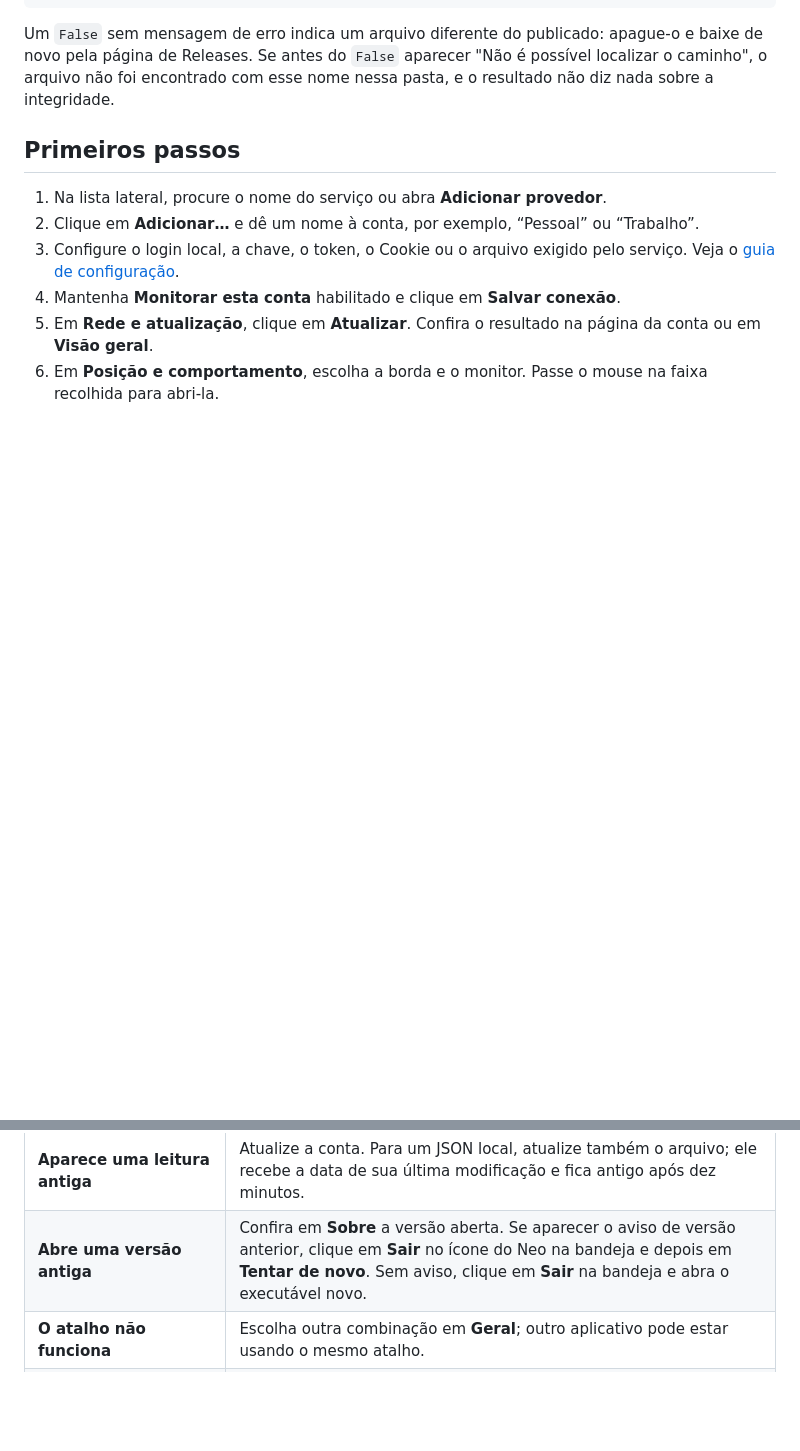
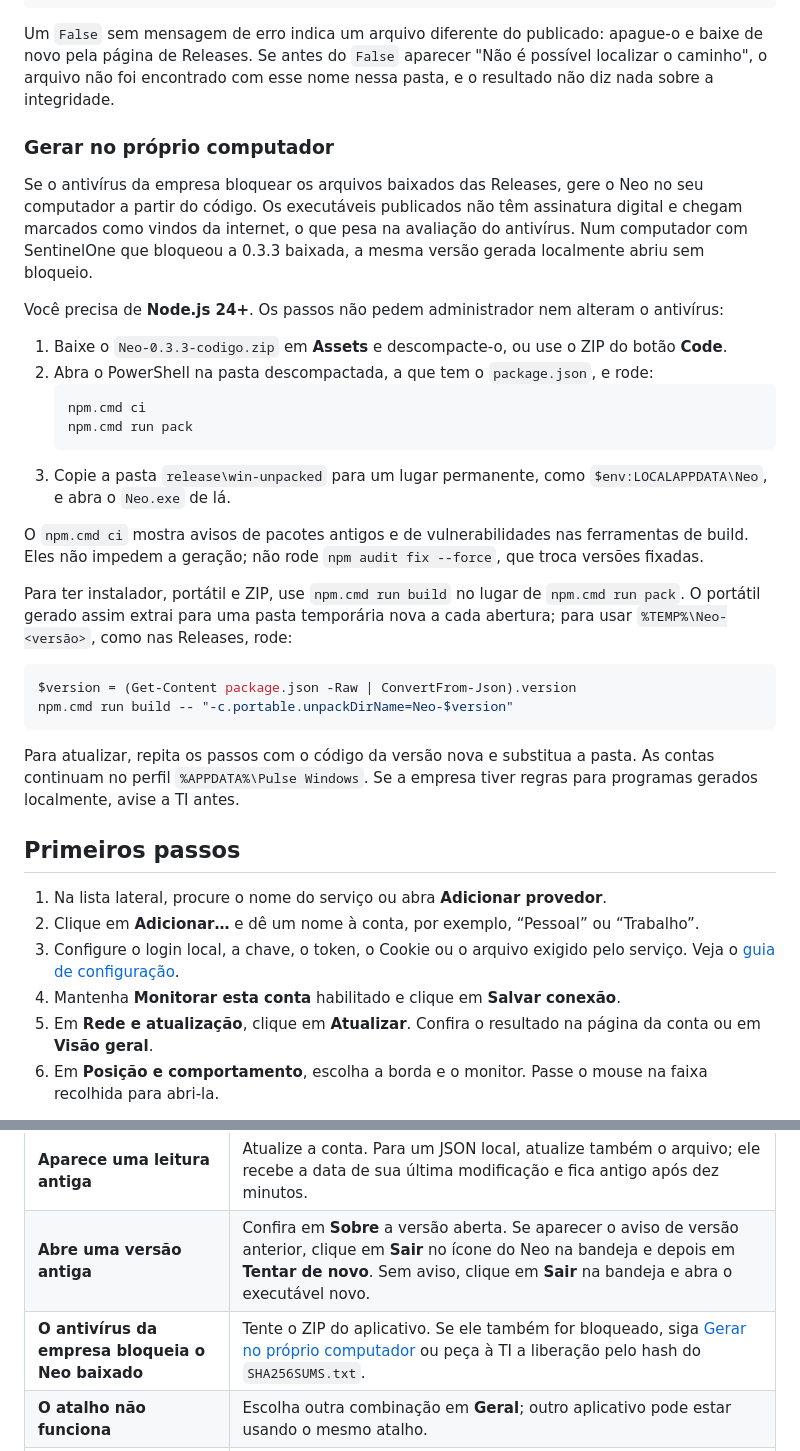
Before and after one commit to llypeDev/NEO, a Markdown page: README.md, 2 parts joined by grey strips. Drawn GitHub-style; blank space fills up the shorter version.

Commit message:
Document building Neo locally when corporate antivirus blocks downloads
On a machine with SentinelOne, the 0.3.3 downloaded from Releases was
blocked while the same version built locally opened. The README gains a
"Gerar no próprio computador" section and a troubleshooting row; the
pending list records the result.

Co-Authored-By: Claude Opus 5.5 <noreply@anthropic.com>
Claude-Session: https://claude.ai/code/session_01VNhS44hpTQoAsnpgewWgNA

````diff
--- a/README.md
+++ b/README.md
@@ -80,6 +80,31 @@ Get-ChildItem Neo-*.exe, Neo-*.zip
 ```
 
 Um `False` sem mensagem de erro indica um arquivo diferente do publicado: apague-o e baixe de novo pela página de Releases. Se antes do `False` aparecer "Não é possível localizar o caminho", o arquivo não foi encontrado com esse nome nessa pasta, e o resultado não diz nada sobre a integridade.
+
+### Gerar no próprio computador
+
+Se o antivírus da empresa bloquear os arquivos baixados das Releases, gere o Neo no seu computador a partir do código. Os executáveis publicados não têm assinatura digital e chegam marcados como vindos da internet, o que pesa na avaliação do antivírus. Num computador com SentinelOne que bloqueou a 0.3.3 baixada, a mesma versão gerada localmente abriu sem bloqueio.
+
+Você precisa de **Node.js 24+**. Os passos não pedem administrador nem alteram o antivírus:
+
+1. Baixe o `Neo-0.3.3-codigo.zip` em **Assets** e descompacte-o, ou use o ZIP do botão **Code**.
+2. Abra o PowerShell na pasta descompactada, a que tem o `package.json`, e rode:
+   ```powershell
+   npm.cmd ci
+   npm.cmd run pack
+   ```
+3. Copie a pasta `release\win-unpacked` para um lugar permanente, como `$env:LOCALAPPDATA\Neo`, e abra o `Neo.exe` de lá.
+
+O `npm.cmd ci` mostra avisos de pacotes antigos e de vulnerabilidades nas ferramentas de build. Eles não impedem a geração; não rode `npm audit fix --force`, que troca versões fixadas.
+
+Para ter instalador, portátil e ZIP, use `npm.cmd run build` no lugar de `npm.cmd run pack`. O portátil gerado assim extrai para uma pasta temporária nova a cada abertura; para usar `%TEMP%\Neo-<versão>`, como nas Releases, rode:
+
+```powershell
+$version = (Get-Content package.json -Raw | ConvertFrom-Json).version
+npm.cmd run build -- "-c.portable.unpackDirName=Neo-$version"
+```
+
+Para atualizar, repita os passos com o código da versão nova e substitua a pasta. As contas continuam no perfil `%APPDATA%\Pulse Windows`. Se a empresa tiver regras para programas gerados localmente, avise a TI antes.
 
 ## Primeiros passos
 
@@ -177,6 +202,7 @@ Para instalar a 0.3.2 ou uma versão anterior, encerre antes o Neo pelo menu da
 | **Não há percentual, só saldo** | Alguns serviços informam saldo em dinheiro ou créditos sem uma cota percentual. |
 | **Aparece uma leitura antiga** | Atualize a conta. Para um JSON local, atualize também o arquivo; ele recebe a data de sua última modificação e fica antigo após dez minutos. |
 | **Abre uma versão antiga** | Confira em **Sobre** a versão aberta. Se aparecer o aviso de versão anterior, clique em **Sair** no ícone do Neo na bandeja e depois em **Tentar de novo**. Sem aviso, clique em **Sair** na bandeja e abra o executável novo. |
+| **O antivírus da empresa bloqueia o Neo baixado** | Tente o ZIP do aplicativo. Se ele também for bloqueado, siga [Gerar no próprio computador](#gerar-no-próprio-computador) ou peça à TI a liberação pelo hash do `SHA256SUMS.txt`. |
 | **O atalho não funciona** | Escolha outra combinação em **Geral**; outro aplicativo pode estar usando o mesmo atalho. |
 | **A credencial deixou de funcionar em outro PC** | Cadastre-a novamente. O arquivo protegido não é uma credencial portátil entre usuários ou computadores. |
 
````
Also changed, not shown: CHANGELOG.md (+4 -0 lines), docs/PENDENCIAS.md (+2 -0 lines).
